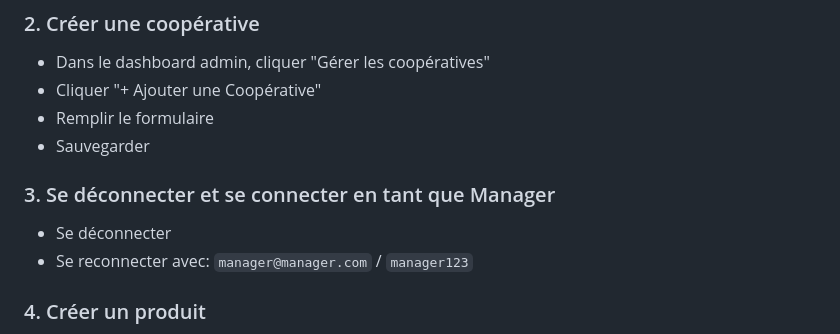
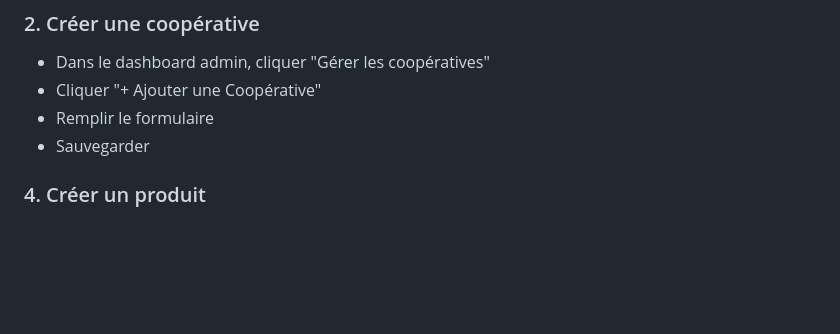
Before and after one commit to nacerimohamed/FINAL-PROJET, a Markdown page: README.md, the part around the change. Drawn GitHub-style; blank space fills up the shorter version.

Commit message:
Remove Manager login/logout instructions from README
Removed instructions for logging out and logging in as Manager.

```diff
--- a/README.md
+++ b/README.md
@@ -534,9 +534,7 @@ fixed-project/
 - Remplir le formulaire
 - Sauvegarder
 
-### 3. Se déconnecter et se connecter en tant que Manager
-- Se déconnecter
-- Se reconnecter avec: `manager@manager.com` / `manager123`
+
 
 ### 4. Créer un produit
 - Cliquer "Gestion des Produits"
```
